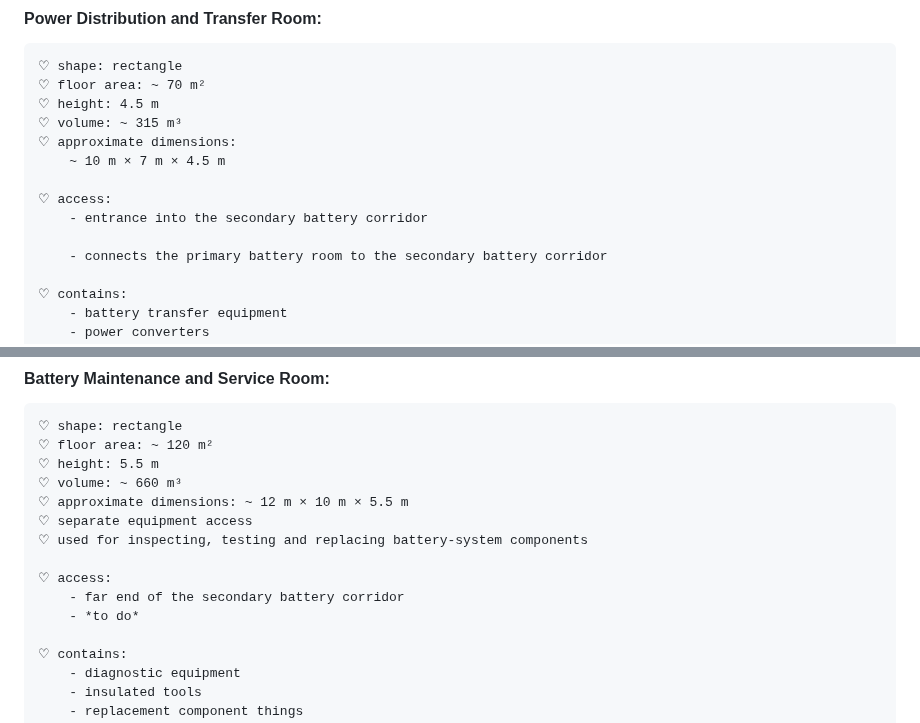
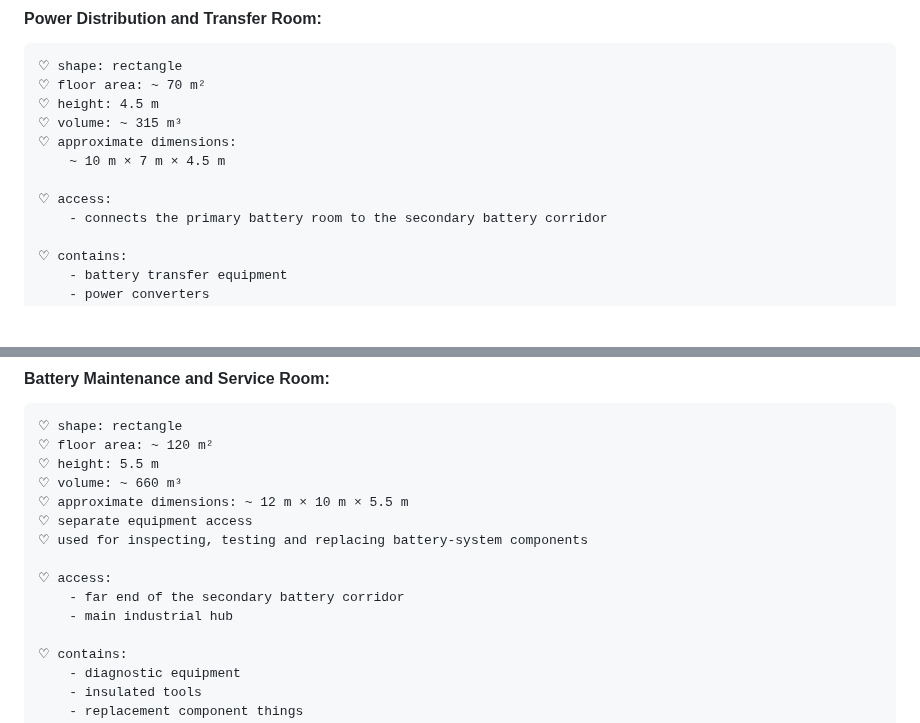
Before and after one commit to Adore2113/MarsHSim, a Markdown page: docs/notes/power.md, 2 parts joined by grey strips. Rendered like a GitHub page; blank space fills up the shorter version.

```diff
--- a/docs/notes/power.md
+++ b/docs/notes/power.md
@@ -62,8 +62,6 @@
         ~ 10 m × 7 m × 4.5 m
 
     ♡ access:
-        - entrance into the secondary battery corridor
-
         - connects the primary battery room to the secondary battery corridor
 
     ♡ contains:
@@ -85,7 +83,7 @@
 
     ♡ access:
         - far end of the secondary battery corridor
-        - *to do*
+        - main industrial hub
 
     ♡ contains:
         - diagnostic equipment
```
Also changed, not shown: other parts of docs/notes/power.md (+1 -1 lines), docs/dev_log.md (+20 -1 lines), docs/notes/layout.md (+12 -0 lines).
